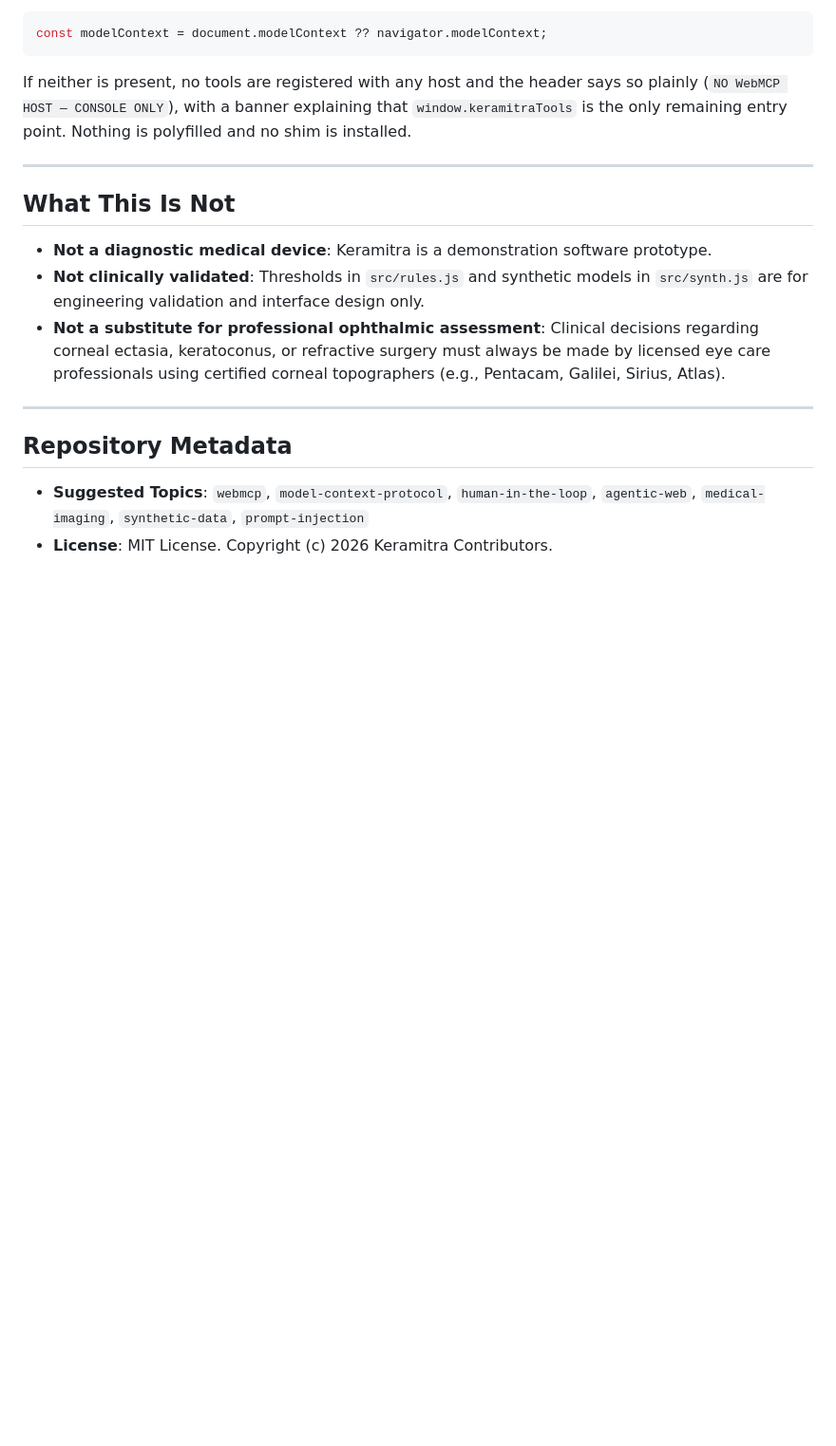
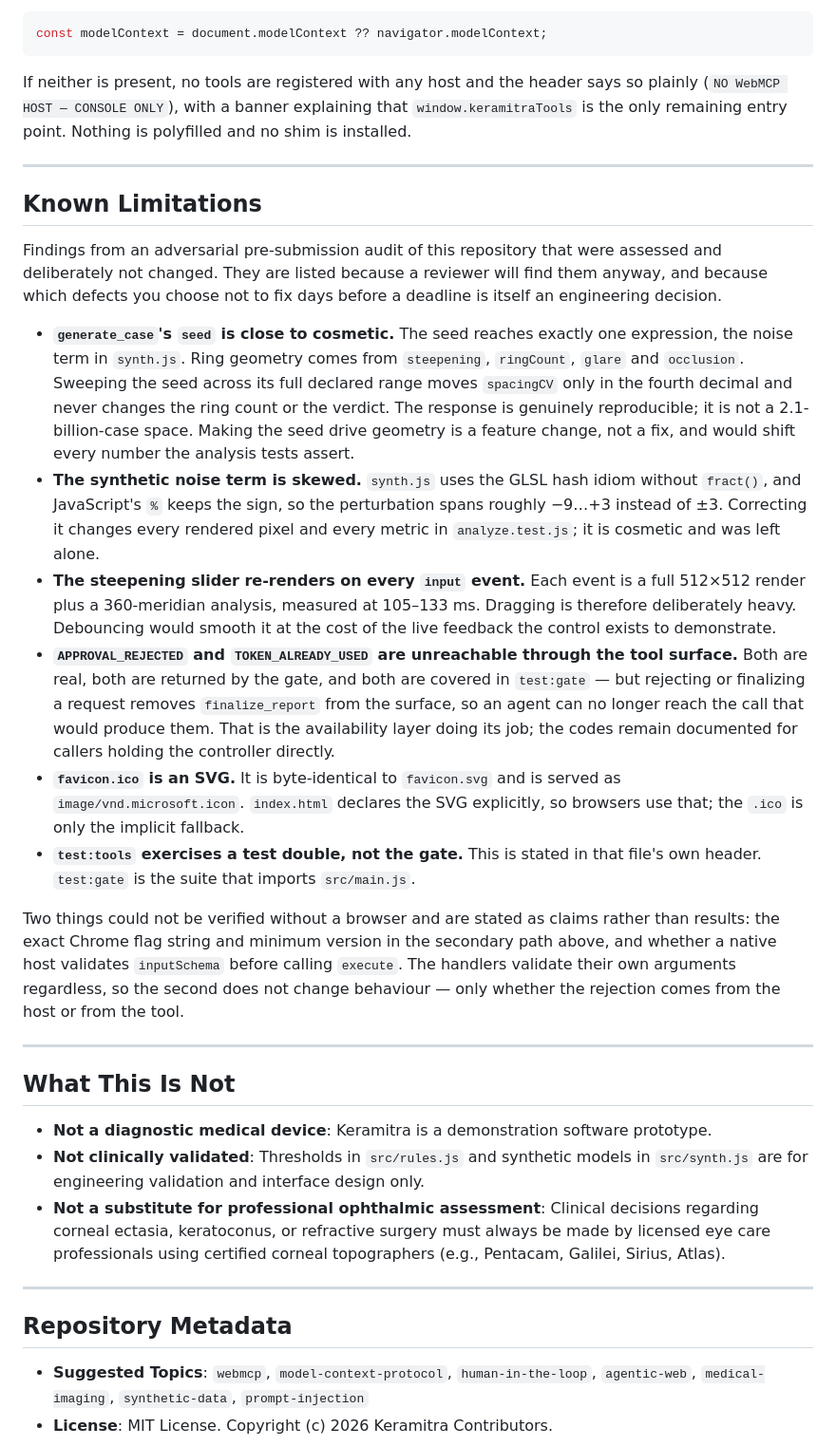
Before and after one commit to Madhumasa84/Keramitra, a Markdown page: README.md, the part around one of its changes. Shown at 95% size. Rendered like a GitHub page; blank space fills up the shorter version.

Commit message:
README: add a Known Limitations section and surface the Inspector
Lists the audit findings that were assessed and deliberately not changed,
with the reasoning for each, plus the two claims that could not be
verified without a browser. A reviewer finds these anyway; which defects
you decline to fix before a deadline is itself a decision worth stating.

Also puts the Inspector into the 60-second path, since it is the first
thing to click and the only way to watch the surface widen from 9 to 10
without an agent attached.

Co-Authored-By: Claude Opus 5 <noreply@anthropic.com>

```diff
--- a/README.md
+++ b/README.md
@@ -351,6 +352,46 @@ If neither is present, no tools are registered with any host and the header says
 
 ---
 
+## Known Limitations
+
+Findings from an adversarial pre-submission audit of this repository that were assessed and
+deliberately not changed. They are listed because a reviewer will find them anyway, and
+because which defects you choose not to fix days before a deadline is itself an engineering
+decision.
+
+- **`generate_case`'s `seed` is close to cosmetic.** The seed reaches exactly one expression,
+  the noise term in `synth.js`. Ring geometry comes from `steepening`, `ringCount`, `glare`
+  and `occlusion`. Sweeping the seed across its full declared range moves `spacingCV` only in
+  the fourth decimal and never changes the ring count or the verdict. The response is
+  genuinely reproducible; it is not a 2.1-billion-case space. Making the seed drive geometry
+  is a feature change, not a fix, and would shift every number the analysis tests assert.
+- **The synthetic noise term is skewed.** `synth.js` uses the GLSL hash idiom without
+  `fract()`, and JavaScript's `%` keeps the sign, so the perturbation spans roughly −9…+3
+  instead of ±3. Correcting it changes every rendered pixel and every metric in
+  `analyze.test.js`; it is cosmetic and was left alone.
+- **The steepening slider re-renders on every `input` event.** Each event is a full 512×512
+  render plus a 360-meridian analysis, measured at 105–133 ms. Dragging is therefore
+  deliberately heavy. Debouncing would smooth it at the cost of the live feedback the control
+  exists to demonstrate.
+- **`APPROVAL_REJECTED` and `TOKEN_ALREADY_USED` are unreachable through the tool surface.**
+  Both are real, both are returned by the gate, and both are covered in `test:gate` — but
+  rejecting or finalizing a request removes `finalize_report` from the surface, so an agent
+  can no longer reach the call that would produce them. That is the availability layer doing
+  its job; the codes remain documented for callers holding the controller directly.
+- **`favicon.ico` is an SVG.** It is byte-identical to `favicon.svg` and is served as
+  `image/vnd.microsoft.icon`. `index.html` declares the SVG explicitly, so browsers use that;
+  the `.ico` is only the implicit fallback.
+- **`test:tools` exercises a test double, not the gate.** This is stated in that file's own
+  header. `test:gate` is the suite that imports `src/main.js`.
+
+Two things could not be verified without a browser and are stated as claims rather than
+results: the exact Chrome flag string and minimum version in the secondary path above, and
+whether a native host validates `inputSchema` before calling `execute`. The handlers validate
+their own arguments regardless, so the second does not change behaviour — only whether the
+rejection comes from the host or from the tool.
+
+---
+
 ## What This Is Not
 
 - **Not a diagnostic medical device**: Keramitra is a demonstration software prototype.
```
Also changed, not shown: other parts of README.md (+3 -2 lines).
